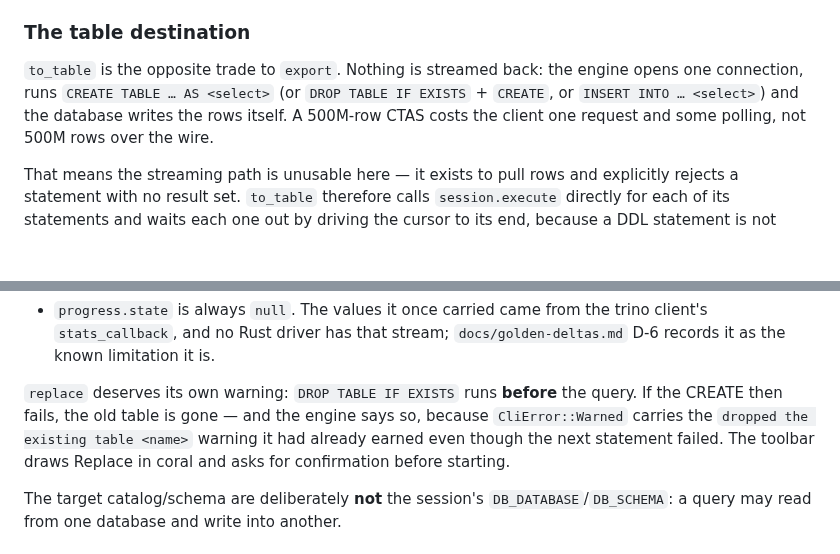
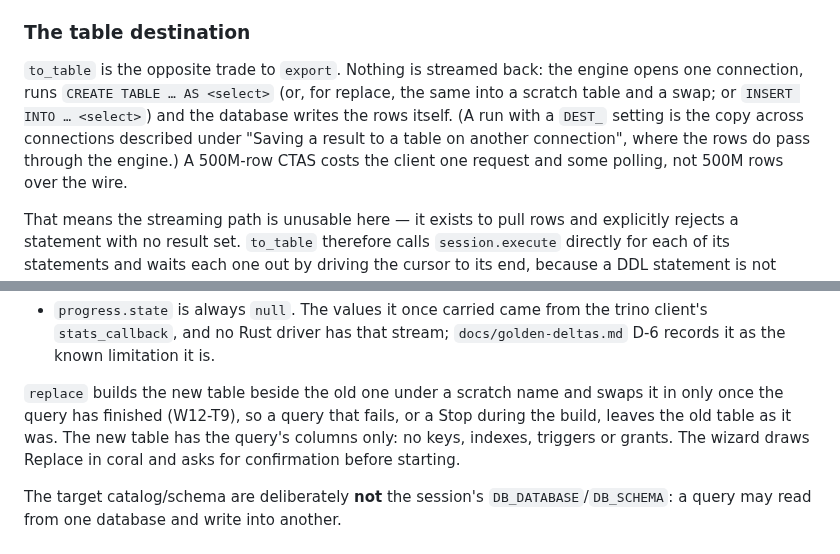
Before and after one commit to faisalcayunda/queryhive, a Markdown page: app/DESIGN.md, 2 parts joined by grey strips. Drawn GitHub-style; blank space fills up the shorter version.

```diff
--- a/app/DESIGN.md
+++ b/app/DESIGN.md
@@ -899,8 +966,10 @@ Events:
 ### The table destination
 
 `to_table` is the opposite trade to `export`. Nothing is streamed back: the engine opens one
-connection, runs `CREATE TABLE … AS <select>` (or `DROP TABLE IF EXISTS` + `CREATE`, or
-`INSERT INTO … <select>`) and the database writes the rows itself. A 500M-row CTAS costs the
+connection, runs `CREATE TABLE … AS <select>` (or, for replace, the same into a scratch table and a
+swap; or `INSERT INTO … <select>`) and the database writes the rows itself. (A run with a `DEST_`
+setting is the copy across connections described under "Saving a result to a table on another
+connection", where the rows do pass through the engine.) A 500M-row CTAS costs the
 client one request and some polling, not 500M rows over the wire.
 
 That means the streaming path is unusable here — it exists to pull rows and explicitly rejects a
@@ -919,10 +988,10 @@ count arrives with. Three consequences follow, and all three are behaviour rathe
   `stats_callback`, and no Rust driver has that stream; `docs/golden-deltas.md` D-6 records it as
   the known limitation it is.
 
-`replace` deserves its own warning: `DROP TABLE IF EXISTS` runs **before** the query. If the
-CREATE then fails, the old table is gone — and the engine says so, because `CliError::Warned`
-carries the `dropped the existing table <name>` warning it had already earned even though the next
-statement failed. The toolbar draws Replace in coral and asks for confirmation before starting.
+`replace` builds the new table beside the old one under a scratch name and swaps it in only once
+the query has finished (W12-T9), so a query that fails, or a Stop during the build, leaves the old
+table as it was. The new table has the query's columns only: no keys, indexes, triggers or grants.
+The wizard draws Replace in coral and asks for confirmation before starting.
 
 The target catalog/schema are deliberately **not** the session's `DB_DATABASE`/`DB_SCHEMA`:
 a query may read from one database and write into another.
```
Also changed, not shown: other parts of app/DESIGN.md (+67 -0 lines).
